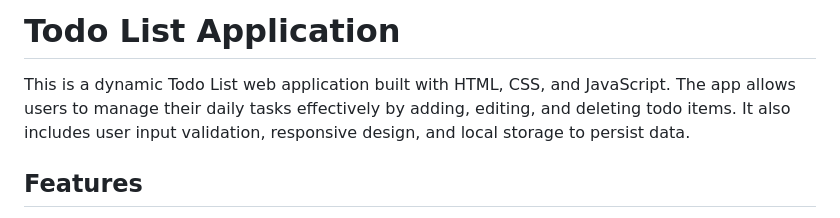
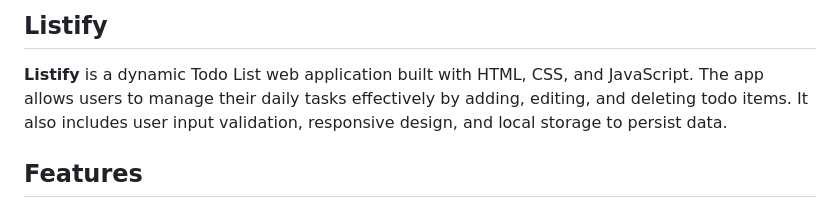
Before and after one commit to shubhamxdhapola/Listify, a Markdown page: README.md, the part around the change. Drawn GitHub-style.

```diff
--- a/README.md
+++ b/README.md
@@ -1,6 +1,6 @@
-# Todo List Application
+## Listify
 
-This is a dynamic Todo List web application built with HTML, CSS, and JavaScript. The app allows users to manage their daily tasks effectively by adding, editing, and deleting todo items. It also includes user input validation, responsive design, and local storage to persist data.
+**Listify** is a dynamic Todo List web application built with HTML, CSS, and JavaScript. The app allows users to manage their daily tasks effectively by adding, editing, and deleting todo items. It also includes user input validation, responsive design, and local storage to persist data.
 
 ## Features
 
```
